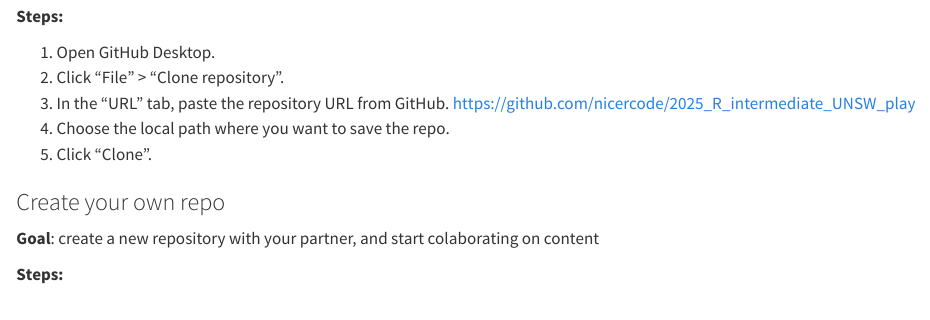
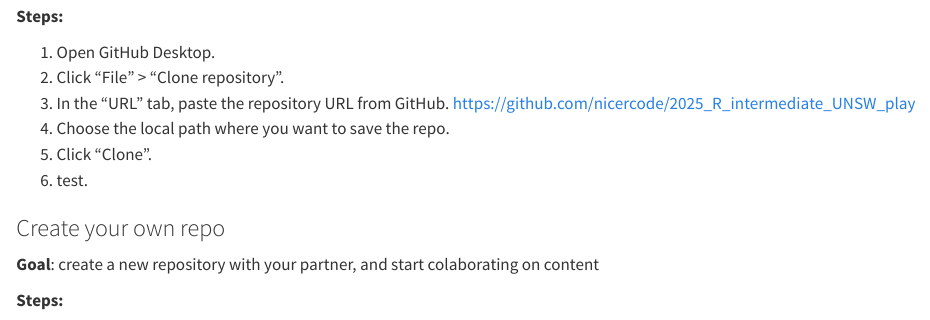
Before and after one commit to zelly-zel/2025_R_intermediate_UNSW_play, a Quarto document (Day_1_reproducible_research.qmd): the page in a window 1100 px wide, from 2430 px down. Rendered offline with R 4.5, knitr and Pandoc in place of Quarto, with nearby package versions; some code elsewhere in the file could not run offline.

Commit message:
test change

```diff
--- a/Day_1_reproducible_research.qmd
+++ b/Day_1_reproducible_research.qmd
@@ -128,6 +128,7 @@ Activities (slide + demo):
 3. In the "URL" tab, paste the repository URL from GitHub. https://github.com/nicercode/2025_R_intermediate_UNSW_play
 4. Choose the local path where you want to save the repo.
 5. Click "Clone".
+6. test.
 
 ### Create your own repo
 
```
Also changed, not shown: 1 other file.
